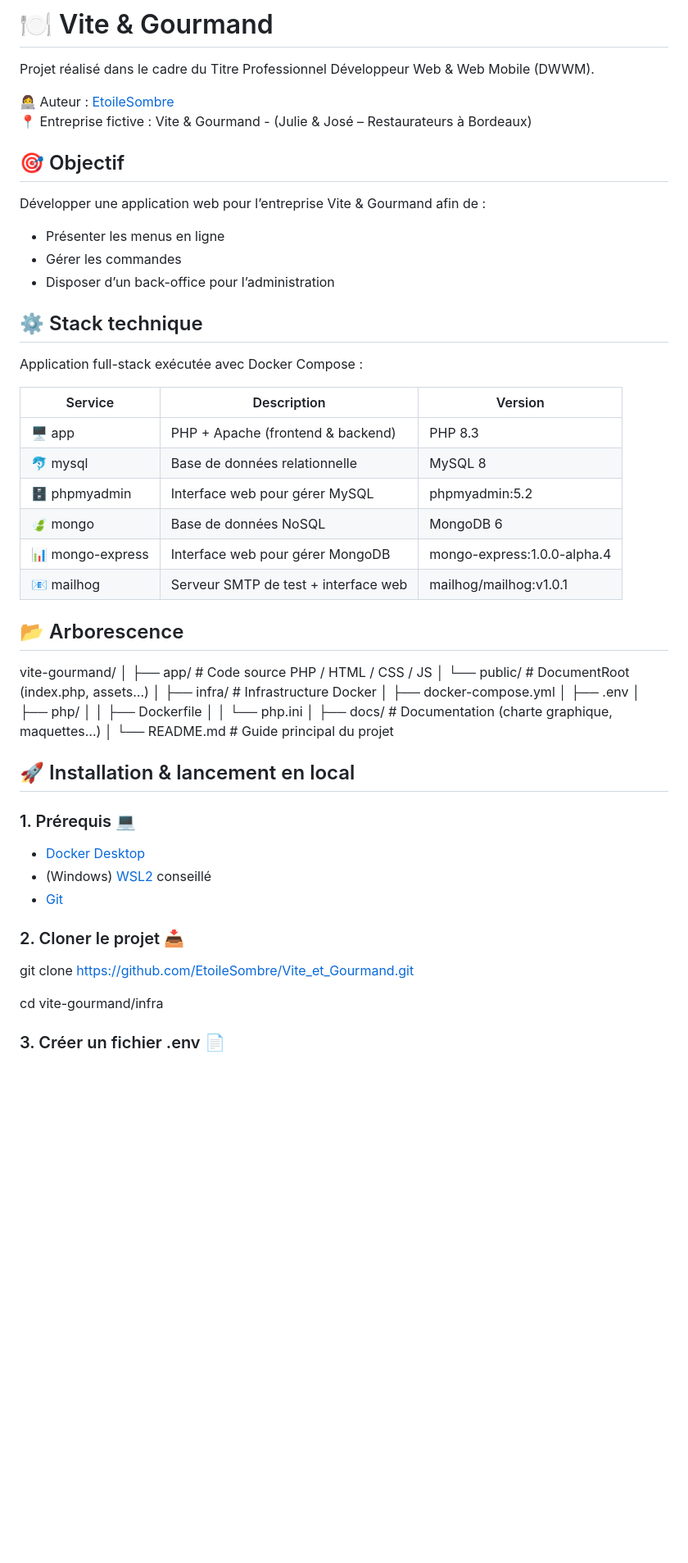
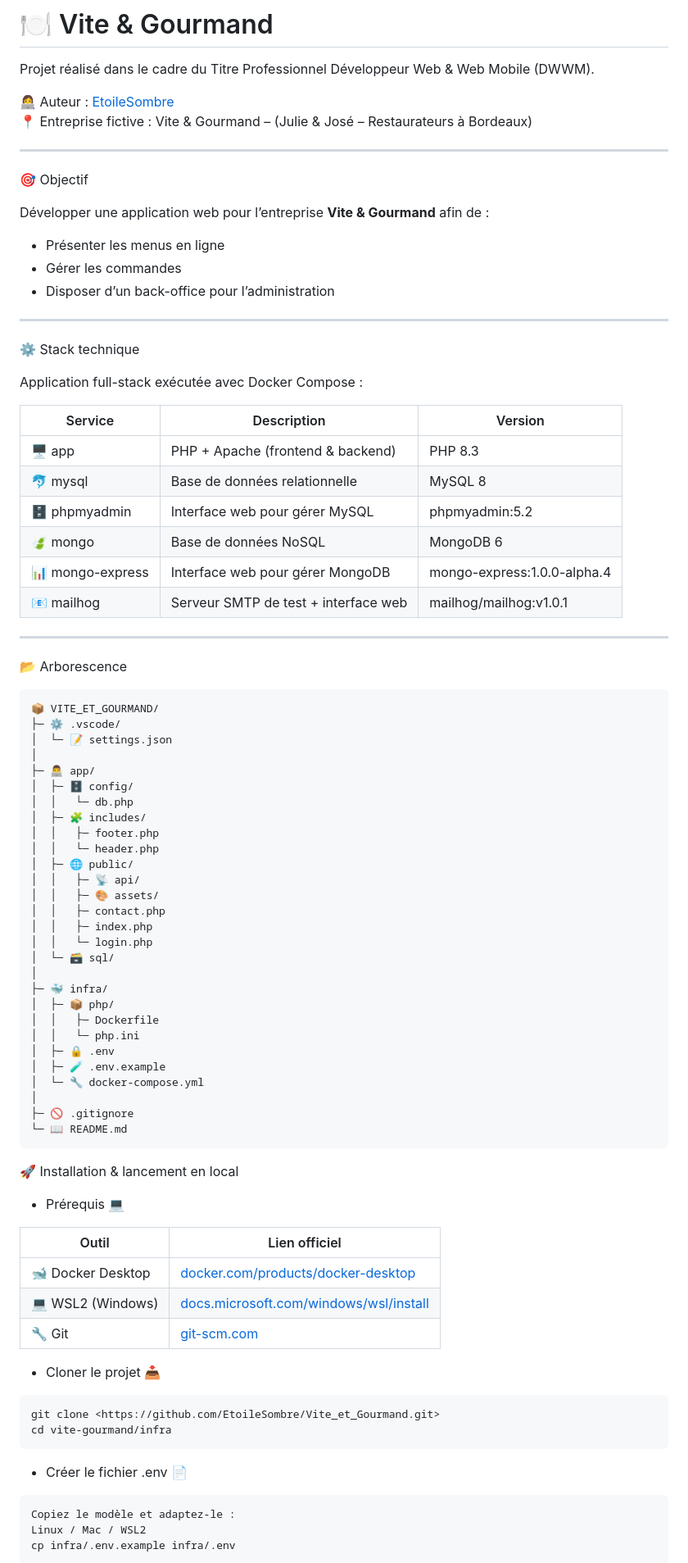
Before and after one commit to EtoileSombre/Vite_et_Gourmand, a Markdown page: README.md, the part around one of its changes. Shown at 82% size. Rendered like a GitHub page; blank space fills up the shorter version.

````diff
--- a/README.md
+++ b/README.md
@@ -3,60 +3,89 @@
 Projet réalisé dans le cadre du Titre Professionnel Développeur Web & Web Mobile (DWWM).
 
 👩‍💻 Auteur : [EtoileSombre](https://github.com/EtoileSombre)
-📍 Entreprise fictive : Vite & Gourmand - (Julie & José – Restaurateurs à Bordeaux)
+📍 Entreprise fictive : Vite & Gourmand – (Julie & José – Restaurateurs à Bordeaux)
 
-## 🎯 Objectif
+---
 
-Développer une application web pour l’entreprise Vite & Gourmand afin de :
+🎯 Objectif
+
+Développer une application web pour l’entreprise **Vite & Gourmand** afin de :
 
 - Présenter les menus en ligne
 - Gérer les commandes
 - Disposer d’un back-office pour l’administration
 
-## ⚙️ Stack technique
+---
+
+⚙️ Stack technique
 
 Application full-stack exécutée avec Docker Compose :
 
-| Service         | Description                              | Version |
-|-----------------|------------------------------------------|---------|
-| 🖥️ app          | PHP + Apache (frontend & backend)        | PHP 8.3 |
-| 🐬 mysql        | Base de données relationnelle            | MySQL 8 |
-| 🗄️ phpmyadmin   | Interface web pour gérer MySQL           | phpmyadmin:5.2 |
-| 🍃 mongo        | Base de données NoSQL                    | MongoDB 6 |
-| 📊 mongo-express| Interface web pour gérer MongoDB         | mongo-express:1.0.0-alpha.4  |
-| 📧 mailhog      | Serveur SMTP de test + interface web     | mailhog/mailhog:v1.0.1  |
+| Service          | Description                              | Version |
+|------------------|------------------------------------------|---------|
+| 🖥️ app           | PHP + Apache (frontend & backend)        | PHP 8.3 |
+| 🐬 mysql         | Base de données relationnelle            | MySQL 8 |
+| 🗄️ phpmyadmin    | Interface web pour gérer MySQL           | phpmyadmin:5.2 |
+| 🍃 mongo         | Base de données NoSQL                    | MongoDB 6 |
+| 📊 mongo-express | Interface web pour gérer MongoDB         | mongo-express:1.0.0-alpha.4 |
+| 📧 mailhog       | Serveur SMTP de test + interface web     | mailhog/mailhog:v1.0.1 |
 
-## 📂 Arborescence
+---
 
-vite-gourmand/
+📂 Arborescence
+
+```plaintext
+📦 VITE_ET_GOURMAND/
+├─ ⚙️ .vscode/
+│  └─ 📝 settings.json
 │
-├── app/                     # Code source PHP / HTML / CSS / JS
-│   └── public/              # DocumentRoot (index.php, assets…)
+├─ 👨‍💻 app/
+│  ├─ 🗄️ config/
+│  │   └─ db.php
+│  ├─ 🧩 includes/
+│  │   ├─ footer.php
+│  │   └─ header.php
+│  ├─ 🌐 public/
+│  │   ├─ 📡 api/
+│  │   ├─ 🎨 assets/
+│  │   ├─ contact.php
+│  │   ├─ index.php
+│  │   └─ login.php
+│  └─ 🗃️ sql/
 │
-├── infra/                   # Infrastructure Docker
-│   ├── docker-compose.yml
-│   ├── .env
-│   ├── php/
-│   │   ├── Dockerfile
-│   │   └── php.ini
+├─ 🐳 infra/
+│  ├─ 📦 php/
+│  │   ├─ Dockerfile
+│  │   └─ php.ini
+│  ├─ 🔒 .env
+│  ├─ 🧪 .env.example
+│  └─ 🔧 docker-compose.yml
 │
-├── docs/                    # Documentation (charte graphique, maquettes…)
-│
-└── README.md                # Guide principal du projet
+├─ 🚫 .gitignore
+└─ 📖 README.md
+```
 
-## 🚀 Installation & lancement en local
+🚀 Installation & lancement en local
 
-### 1. Prérequis 💻
+- Prérequis 💻
 
-- [Docker Desktop](https://www.docker.com/products/docker-desktop)
-- (Windows) [WSL2](https://learn.microsoft.com/fr-fr/windows/wsl/install) conseillé
-- [Git](https://git-scm.com/)
+| Outil             | Lien officiel                                                                                   |
+| ----------------- | ----------------------------------------------------------------------------------------------- |
+| 🐋 Docker Desktop | [docker.com/products/docker-desktop](https://www.docker.com/products/docker-desktop/)           |
+| 💻 WSL2 (Windows) | [docs.microsoft.com/windows/wsl/install](https://learn.microsoft.com/fr-fr/windows/wsl/install) |
+| 🔧 Git            | [git-scm.com](https://git-scm.com/)                                                             |
 
-### 2. Cloner le projet 📥
+- Cloner le projet 📥
 
+```plaintext
 git clone <https://github.com/EtoileSombre/Vite_et_Gourmand.git>
+cd vite-gourmand/infra
+```
 
-cd vite-gourmand/infra
+- Créer le fichier .env 📄
 
-### 3. Créer un fichier .env 📄
+```plaintext
+Copiez le modèle et adaptez-le :
+Linux / Mac / WSL2
+cp infra/.env.example infra/.env
 
````
Also changed, not shown: other parts of README.md (+17 -36 lines).
